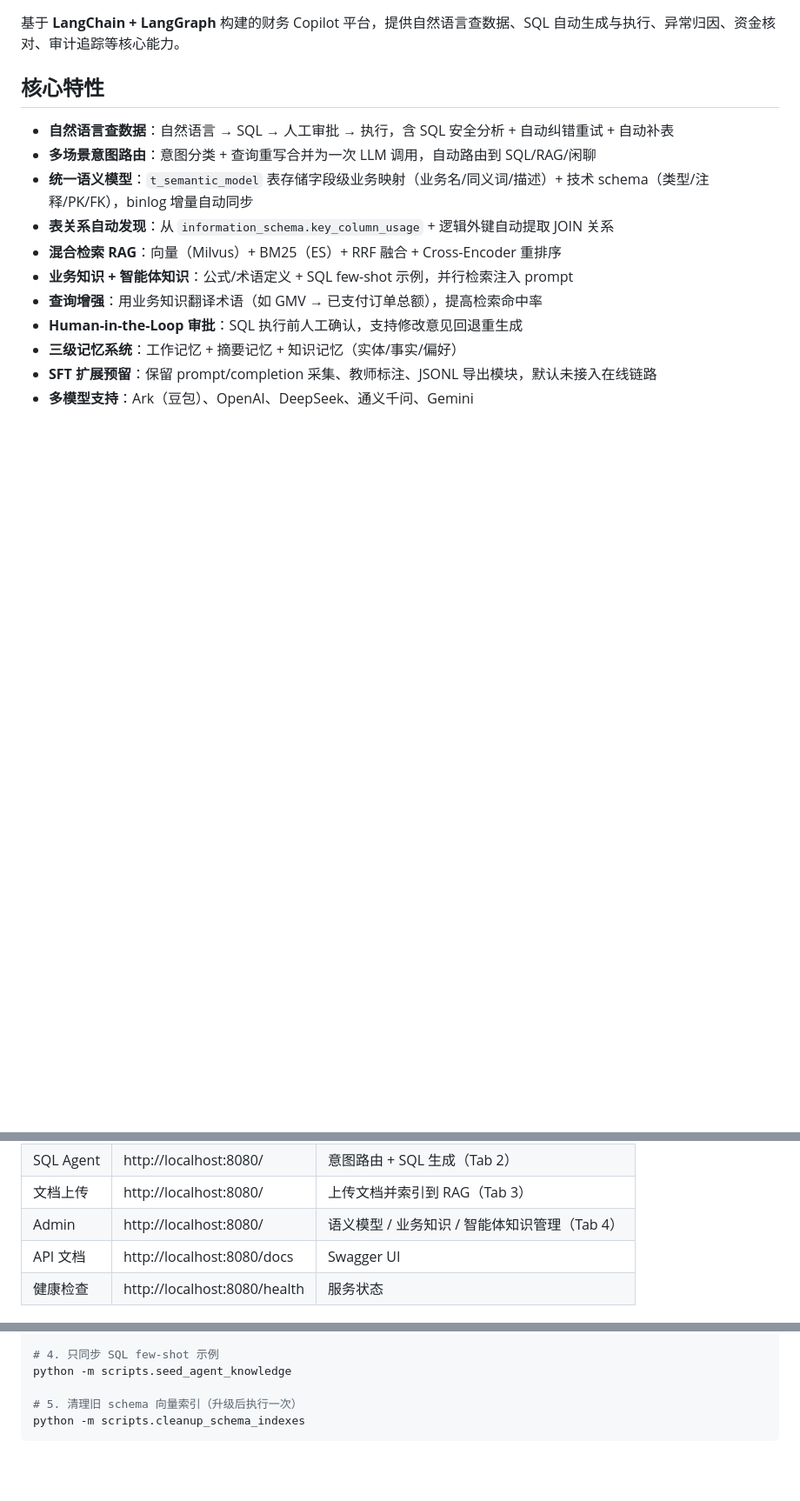
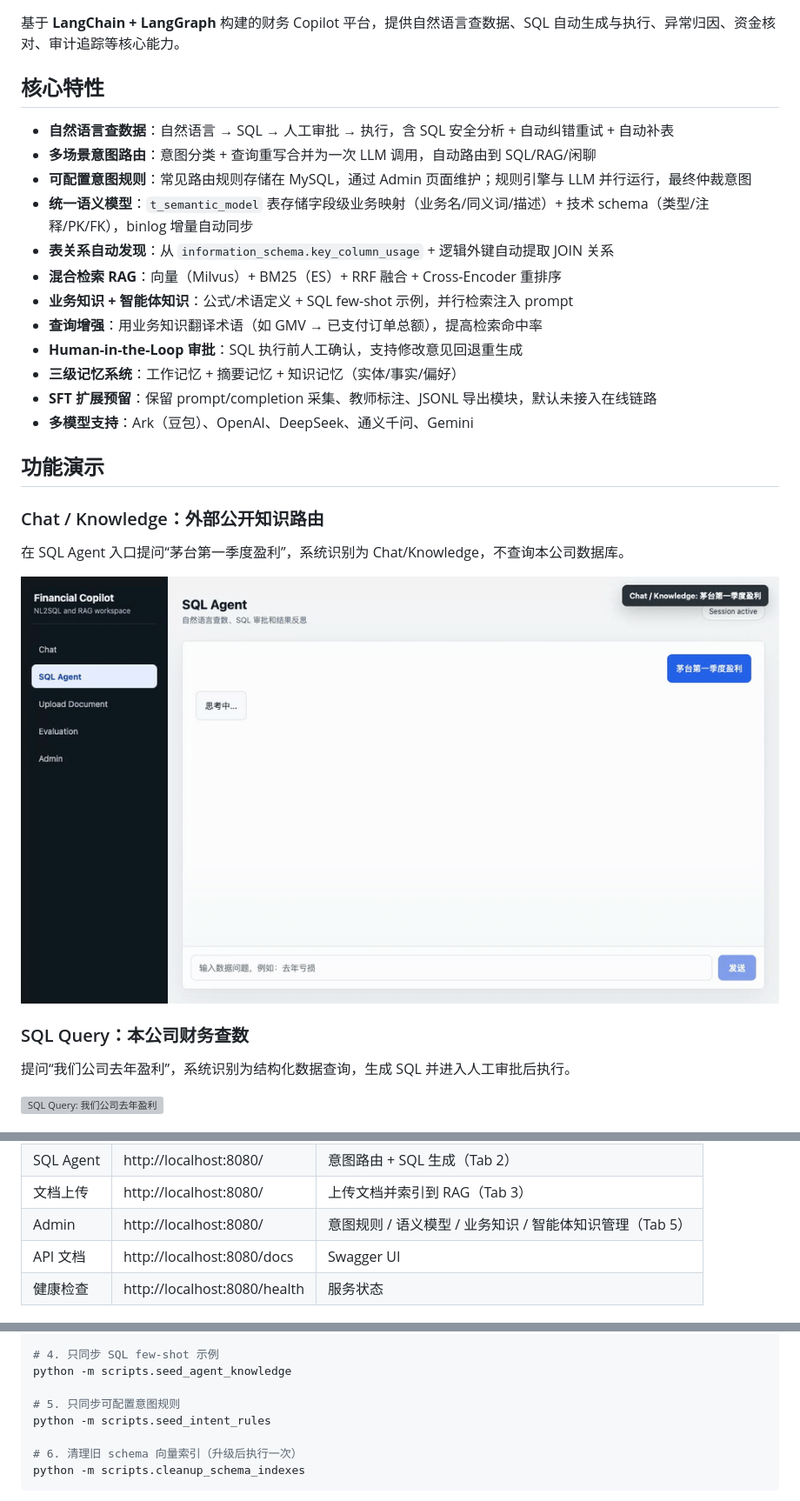
Before and after one commit to liangyuzhe/agent-platform-py, a Markdown page: README.md, 3 parts joined by grey strips. Shown at 87% size. Drawn GitHub-style; pictures changed too: docs/assets/demos/chat-maotai-q1-profit.gif (added); blank space fills up the shorter version; grey boxes are pictures that could not be loaded.

Commit message:
Add configurable intent rules and README demos

````diff
--- a/README.md
+++ b/README.md
@@ -6,6 +6,7 @@
 
 - **自然语言查数据**：自然语言 → SQL → 人工审批 → 执行，含 SQL 安全分析 + 自动纠错重试 + 自动补表
 - **多场景意图路由**：意图分类 + 查询重写合并为一次 LLM 调用，自动路由到 SQL/RAG/闲聊
+- **可配置意图规则**：常见路由规则存储在 MySQL，通过 Admin 页面维护；规则引擎与 LLM 并行运行，最终仲裁意图
 - **统一语义模型**：`t_semantic_model` 表存储字段级业务映射（业务名/同义词/描述）+ 技术 schema（类型/注释/PK/FK），binlog 增量自动同步
 - **表关系自动发现**：从 `information_schema.key_column_usage` + 逻辑外键自动提取 JOIN 关系
 - **混合检索 RAG**：向量（Milvus）+ BM25（ES）+ RRF 融合 + Cross-Encoder 重排序
@@ -15,3 +16,18 @@
 - **三级记忆系统**：工作记忆 + 摘要记忆 + 知识记忆（实体/事实/偏好）
 - **SFT 扩展预留**：保留 prompt/completion 采集、教师标注、JSONL 导出模块，默认未接入在线链路
 - **多模型支持**：Ark（豆包）、OpenAI、DeepSeek、通义千问、Gemini
+
+## 功能演示
+
+### Chat / Knowledge：外部公开知识路由
+
+在 SQL Agent 入口提问“茅台第一季度盈利”，系统识别为 Chat/Knowledge，不查询本公司数据库。
+
+![Chat / Knowledge: 茅台第一季度盈利](docs/assets/demos/chat-maotai-q1-profit.gif)
+
+### SQL Query：本公司财务查数
+
+提问“我们公司去年盈利”，系统识别为结构化数据查询，生成 SQL 并进入人工审批后执行。
+
+![SQL Query: 我们公司去年盈利](docs/assets/demos/sql-last-year-profit.gif)
+
@@ -206,7 +228,7 @@ uvicorn agents.api.app:app --host 0.0.0.0 --port 8080 --reload
 | Chat UI | http://localhost:8080/ | RAG 对话（Tab 1） |
 | SQL Agent | http://localhost:8080/ | 意图路由 + SQL 生成（Tab 2） |
 | 文档上传 | http://localhost:8080/ | 上传文档并索引到 RAG（Tab 3） |
-| Admin | http://localhost:8080/ | 语义模型 / 业务知识 / 智能体知识管理（Tab 4） |
+| Admin | http://localhost:8080/ | 意图规则 / 语义模型 / 业务知识 / 智能体知识管理（Tab 5） |
 | API 文档 | http://localhost:8080/docs | Swagger UI |
 | 健康检查 | http://localhost:8080/health | 服务状态 |
 
@@ -255,7 +281,10 @@ python -m scripts.seed_business_knowledge
 # 4. 只同步 SQL few-shot 示例
 python -m scripts.seed_agent_knowledge
 
-# 5. 清理旧 schema 向量索引（升级后执行一次）
+# 5. 只同步可配置意图规则
+python -m scripts.seed_intent_rules
+
+# 6. 清理旧 schema 向量索引（升级后执行一次）
 python -m scripts.cleanup_schema_indexes
 ```
 
````
Also changed, not shown: other parts of README.md (+11 -0 lines), docs/iterations.md (+57 -0 lines), 15 other files.
